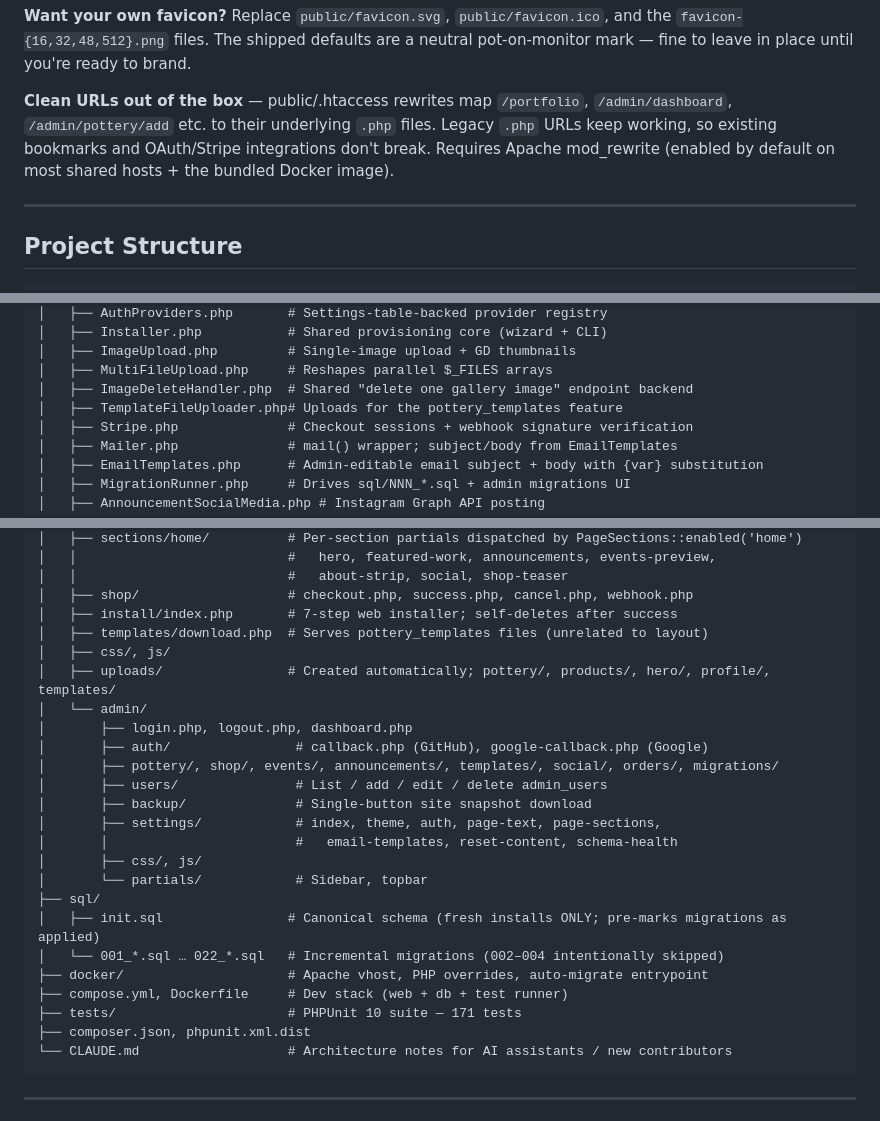
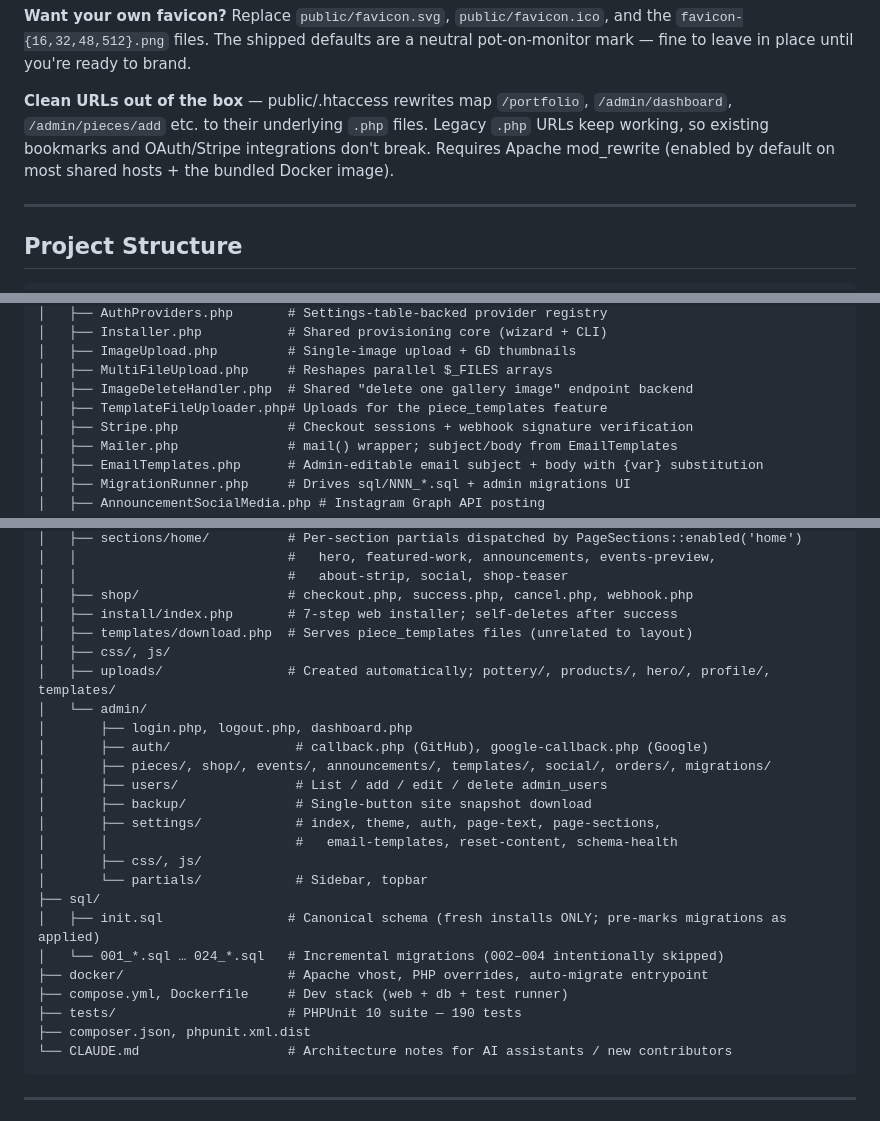
Before and after one commit to TitaniaAnn/makerfolio-CMS, a Markdown page: README.md, 3 parts joined by grey strips. GitHub-like rendering.

````diff
--- a/README.md
+++ b/README.md
@@ -28,7 +28,7 @@ The wizard creates your local admin login, writes `.env`, seeds the schema, and
 
 **Want your own favicon?** Replace `public/favicon.svg`, `public/favicon.ico`, and the `favicon-{16,32,48,512}.png` files. The shipped defaults are a neutral pot-on-monitor mark — fine to leave in place until you're ready to brand.
 
-**Clean URLs out of the box** — public/.htaccess rewrites map `/portfolio`, `/admin/dashboard`, `/admin/pottery/add` etc. to their underlying `.php` files. Legacy `.php` URLs keep working, so existing bookmarks and OAuth/Stripe integrations don't break. Requires Apache mod_rewrite (enabled by default on most shared hosts + the bundled Docker image).
+**Clean URLs out of the box** — public/.htaccess rewrites map `/portfolio`, `/admin/dashboard`, `/admin/pieces/add` etc. to their underlying `.php` files. Legacy `.php` URLs keep working, so existing bookmarks and OAuth/Stripe integrations don't break. Requires Apache mod_rewrite (enabled by default on most shared hosts + the bundled Docker image).
 
 ---
 
@@ -50,7 +50,7 @@ pottery/
 │   ├── ImageUpload.php         # Single-image upload + GD thumbnails
 │   ├── MultiFileUpload.php     # Reshapes parallel $_FILES arrays
 │   ├── ImageDeleteHandler.php  # Shared "delete one gallery image" endpoint backend
-│   ├── TemplateFileUploader.php# Uploads for the pottery_templates feature
+│   ├── TemplateFileUploader.php# Uploads for the piece_templates feature
 │   ├── Stripe.php              # Checkout sessions + webhook signature verification
 │   ├── Mailer.php              # mail() wrapper; subject/body from EmailTemplates
 │   ├── EmailTemplates.php      # Admin-editable email subject + body with {var} substitution
@@ -74,13 +74,13 @@ pottery/
 │   │                           #   about-strip, social, shop-teaser
 │   ├── shop/                   # checkout.php, success.php, cancel.php, webhook.php
 │   ├── install/index.php       # 7-step web installer; self-deletes after success
-│   ├── templates/download.php  # Serves pottery_templates files (unrelated to layout)
+│   ├── templates/download.php  # Serves piece_templates files (unrelated to layout)
 │   ├── css/, js/
 │   ├── uploads/                # Created automatically; pottery/, products/, hero/, profile/, templates/
 │   └── admin/
 │       ├── login.php, logout.php, dashboard.php
 │       ├── auth/                # callback.php (GitHub), google-callback.php (Google)
-│       ├── pottery/, shop/, events/, announcements/, templates/, social/, orders/, migrations/
+│       ├── pieces/, shop/, events/, announcements/, templates/, social/, orders/, migrations/
 │       ├── users/               # List / add / edit / delete admin_users
 │       ├── backup/              # Single-button site snapshot download
 │       ├── settings/            # index, theme, auth, page-text, page-sections,
@@ -89,10 +89,10 @@ pottery/
 │       └── partials/            # Sidebar, topbar
 ├── sql/
 │   ├── init.sql                # Canonical schema (fresh installs ONLY; pre-marks migrations as applied)
-│   └── 001_*.sql … 022_*.sql   # Incremental migrations (002–004 intentionally skipped)
+│   └── 001_*.sql … 024_*.sql   # Incremental migrations (002–004 intentionally skipped)
 ├── docker/                     # Apache vhost, PHP overrides, auto-migrate entrypoint
 ├── compose.yml, Dockerfile     # Dev stack (web + db + test runner)
-├── tests/                      # PHPUnit 10 suite — 171 tests
+├── tests/                      # PHPUnit 10 suite — 190 tests
 ├── composer.json, phpunit.xml.dist
 └── CLAUDE.md                   # Architecture notes for AI assistants / new contributors
 ```
````
Also changed, not shown: other parts of README.md (+2 -2 lines), CLAUDE.md (+21 -19 lines).
